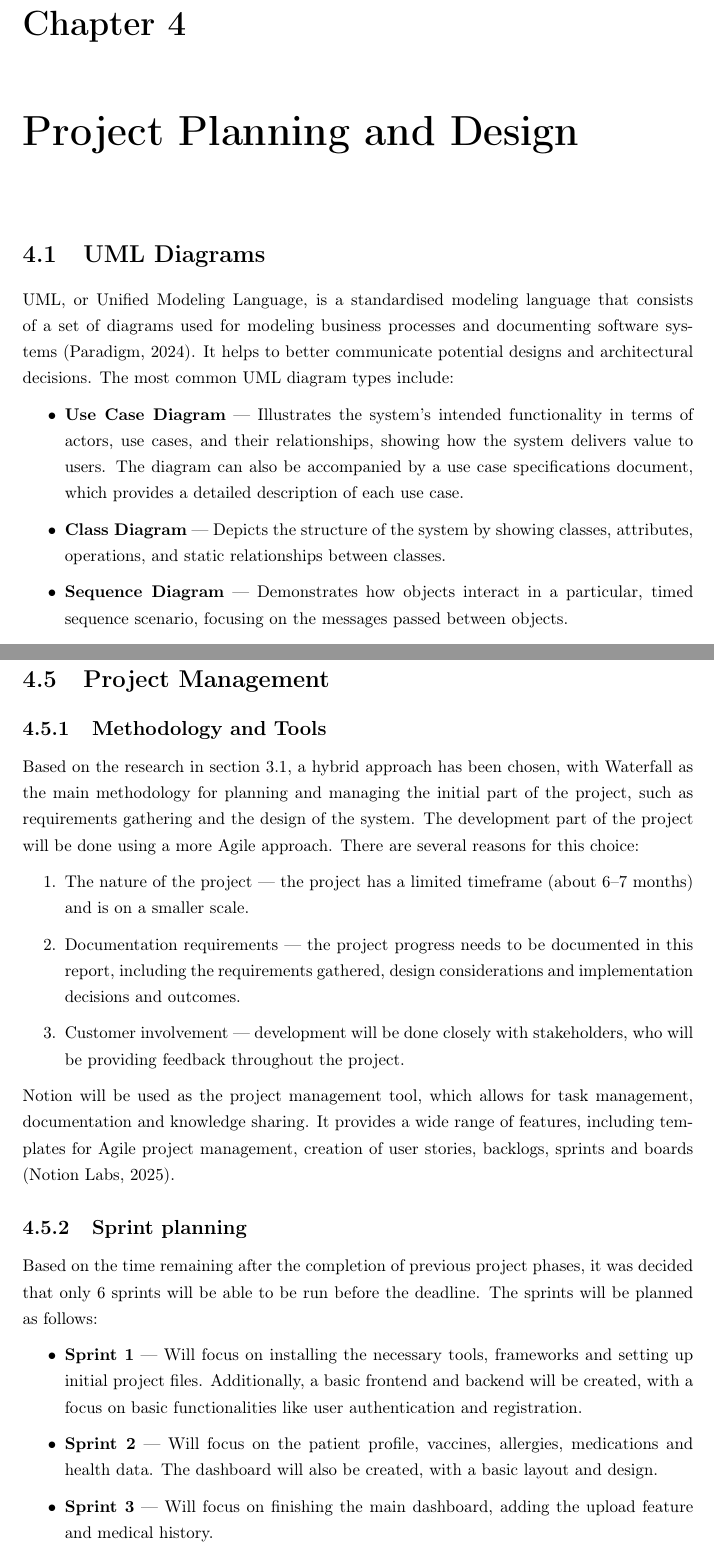
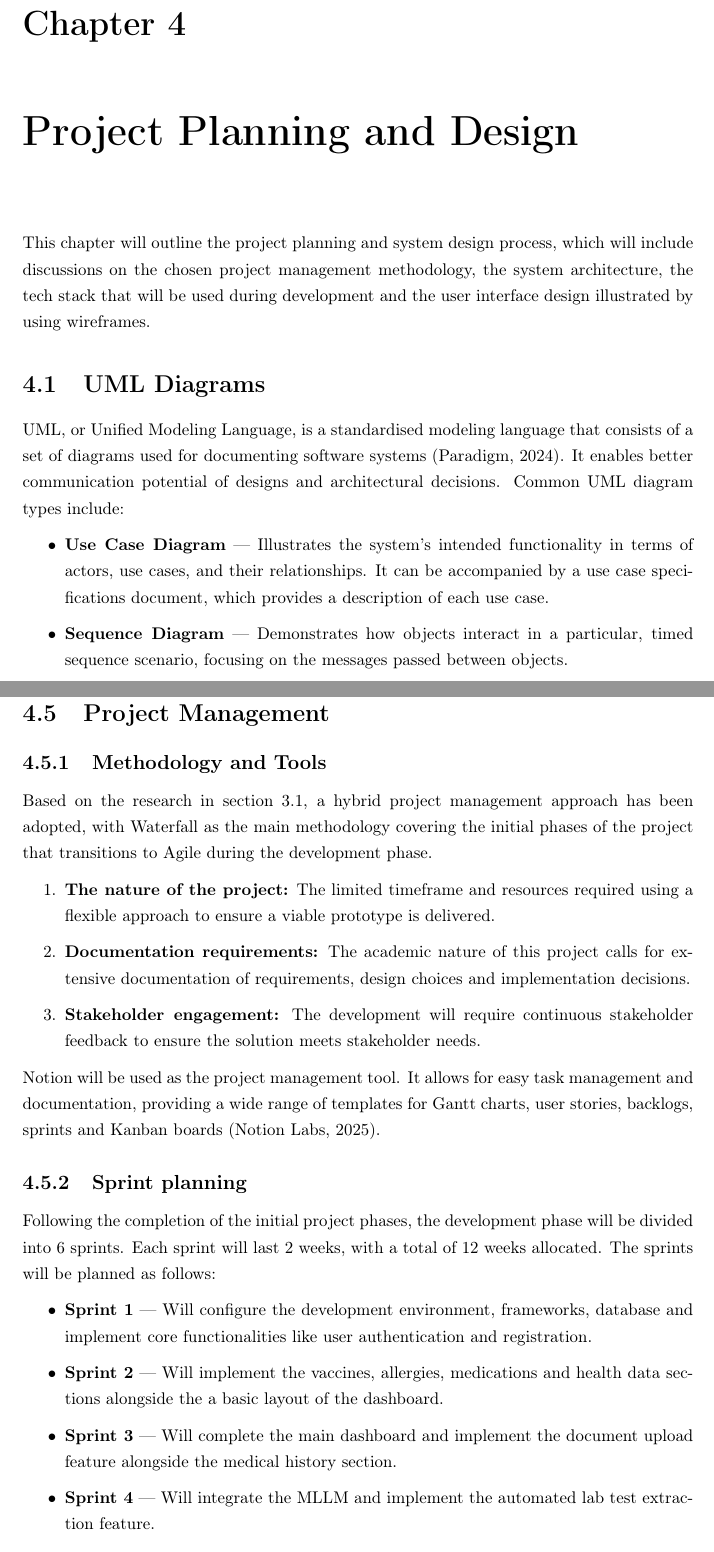
Before and after one commit to yungsinatra0/lboro-fyp, a LaTeX thesis (report files/thesis.tex, which reads report files/project_planning/project_planning.tex): two parts of pages 39 and 54 of 158 before the commit and two parts of pages 39 and 54 of 157 after it, joined at a grey line, cut so that both start at the same text. Compiled offline with pdfLaTeX.

Commit message:
rewritten projec t planning

```diff
--- a/report files/project_planning/project_planning.tex
+++ b/report files/project_planning/project_planning.tex
@@ -1,12 +1,13 @@
 \chapter{Project Planning and Design}
+
+This chapter will outline the project planning and system design process, which will include discussions on the chosen project management methodology, the system architecture, the tech stack that will be used during development and the user interface design illustrated by using wireframes.
 
 \section{UML Diagrams}
 
-UML, or Unified Modeling Language, is a standardised modeling language that consists of a set of diagrams used for modeling business processes and documenting software systems \parencite{uml}. It helps to better communicate potential designs and architectural decisions. The most common UML diagram types include:
+UML, or Unified Modeling Language, is a standardised modeling language that consists of a set of diagrams used for documenting software systems \parencite{uml}. It enables better communication potential of designs and architectural decisions. Common UML diagram types include:
 
 \begin{itemize}
-    \item \textbf{Use Case Diagram} --- Illustrates the system's intended functionality in terms of actors, use cases, and their relationships, showing how the system delivers value to users. The diagram can also be accompanied by a use case specifications document, which provides a detailed description of each use case.
-    \item \textbf{Class Diagram} --- Depicts the structure of the system by showing classes, attributes, operations, and static relationships between classes.
+    \item \textbf{Use Case Diagram} --- Illustrates the system's intended functionality in terms of actors, use cases, and their relationships. It can be accompanied by a use case specifications document, which provides a description of each use case.
     \item \textbf{Sequence Diagram} --- Demonstrates how objects interact in a particular, timed sequence scenario, focusing on the messages passed between objects.
     \item \textbf{Activity Diagram} --- Represents the workflow of a target use case or business process through a series of activities, emphasizing steps, choices, iterations, and concurrency.
 \end{itemize}
@@ -306,25 +297,25 @@ SQLModel, a Python library built on top of SQLAlchemy and Pydantic, will be used
 
 \subsection{Methodology and Tools}
 
-Based on the research in section~\ref{sec:methodologies}, a hybrid approach has been chosen, with Waterfall as the main methodology for planning and managing the initial part of the project, such as requirements gathering and the design of the system. The development part of the project will be done using a more Agile approach. There are several reasons for this choice:
+Based on the research in section~\ref{sec:methodologies}, a hybrid project management approach has been adopted, with Waterfall as the main methodology covering the initial phases of the project that transitions to Agile during the development phase.
 
 \begin{enumerate}
-    \item The nature of the project --- the project has a limited timeframe (about 6--7 months) and is on a smaller scale.
-    \item Documentation requirements --- the project progress needs to be documented in this report, including the requirements gathered, design considerations and implementation decisions and outcomes.
-    \item Customer involvement --- development will be done closely with stakeholders, who will be providing feedback throughout the project.
+    \item \textbf{The nature of the project:} The limited timeframe and resources required using a flexible approach to ensure a viable prototype is delivered.
+    \item \textbf{Documentation requirements:} The academic nature of this project calls for extensive documentation of requirements, design choices and implementation decisions.
+    \item \textbf{Stakeholder engagement:} The development will require continuous stakeholder feedback to ensure the solution meets stakeholder needs.
 \end{enumerate}
 
-Notion will be used as the project management tool, which allows for task management, documentation and knowledge sharing. It provides a wide range of features, including templates for Agile project management, creation of user stories, backlogs, sprints and boards \parencite{notion}.
+Notion will be used as the project management tool. It allows for easy task management and documentation, providing a wide range of templates for Gantt charts, user stories, backlogs, sprints and Kanban boards \parencite{notion}.
 
 \subsection{Sprint planning}
 
-Based on the time remaining after the completion of previous project phases, it was decided that only 6 sprints will be able to be run before the deadline. The sprints will be planned as follows:
+Following the completion of the initial project phases, the development phase will be divided into 6 sprints. Each sprint will last 2 weeks, with a total of 12 weeks allocated. The sprints will be planned as follows:
 
 \begin{itemize}
-    \item \textbf{Sprint 1} --- Will focus on installing the necessary tools, frameworks and setting up initial project files. Additionally, a basic frontend and backend will be created, with a focus on basic functionalities like user authentication and registration.
-    \item \textbf{Sprint 2} --- Will focus on the patient profile, vaccines, allergies, medications and health data. The dashboard will also be created, with a basic layout and design.
-    \item \textbf{Sprint 3} --- Will focus on finishing the main dashboard, adding the upload feature and medical history.
-    \item \textbf{Sprint 4} --- Will focus on processing lab results with the MLLM API and displaying them in tabular or graphical format.
-    \item \textbf{Sprint 5} --- Will focus on sharing records with doctors through various methods like email, share links or QR codes.
-    \item \textbf{Sprint 6} --- Will address any missing features or functionalities that need to be added, as well as final testing.
+    \item \textbf{Sprint 1} --- Will configure the development environment, frameworks, database and implement core functionalities like user authentication and registration.
+    \item \textbf{Sprint 2} --- Will implement the vaccines, allergies, medications and health data sections alongside the a basic layout of the dashboard.
+    \item \textbf{Sprint 3} --- Will complete the main dashboard and implement the document upload feature alongside the medical history section.
+    \item \textbf{Sprint 4} --- Will integrate the MLLM and implement the automated lab test extraction feature.
+    \item \textbf{Sprint 5} --- Will develop the record sharing feature via a shareable link, as well as the doctor view of the records.
+    \item \textbf{Sprint 6} --- Will address any identified remaining gaps, such as missing features, as well as final testing processes.
 \end{itemize}
```
Also changed, not shown: report files/project_planning/project_planning.tex (22 more changed lines).
